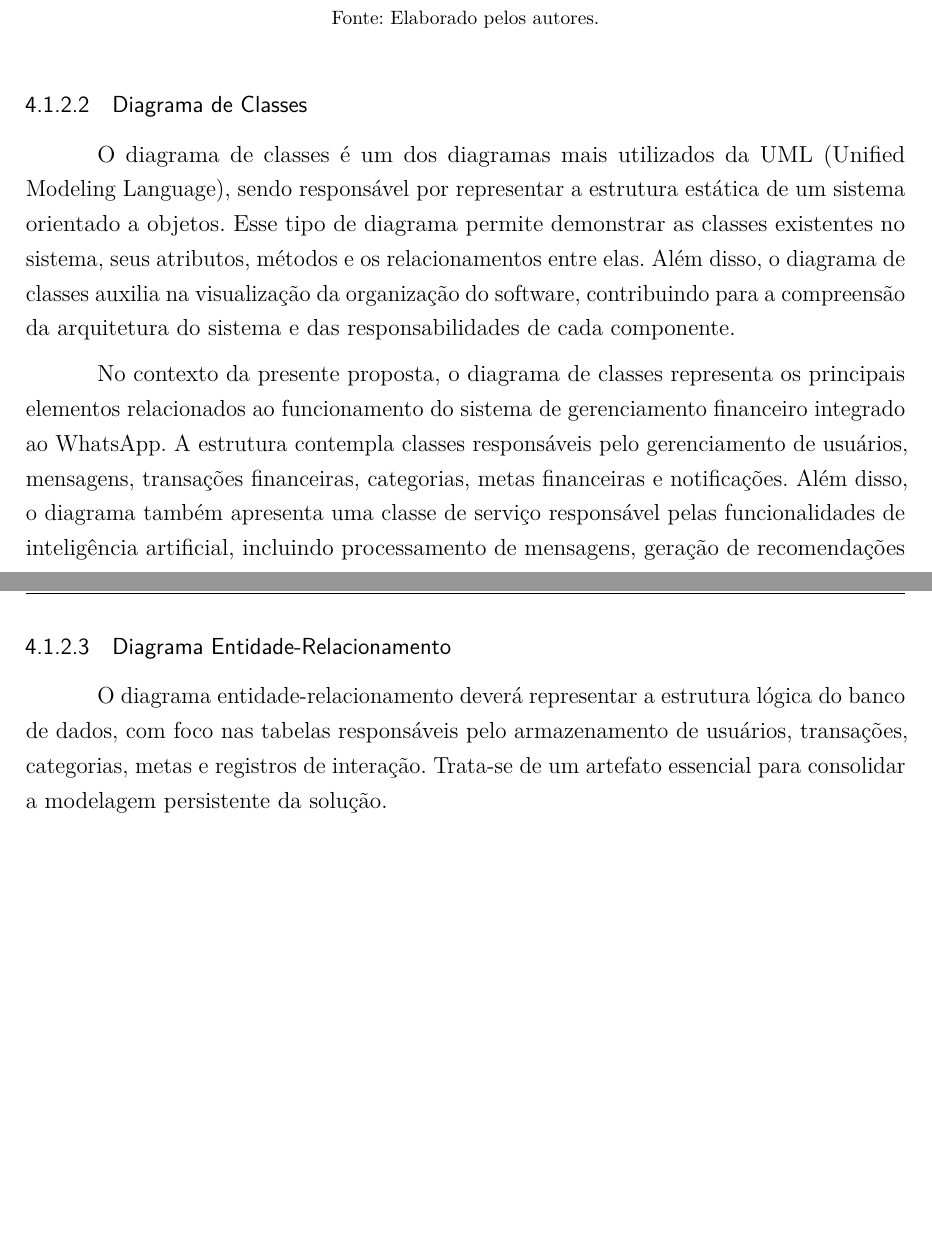
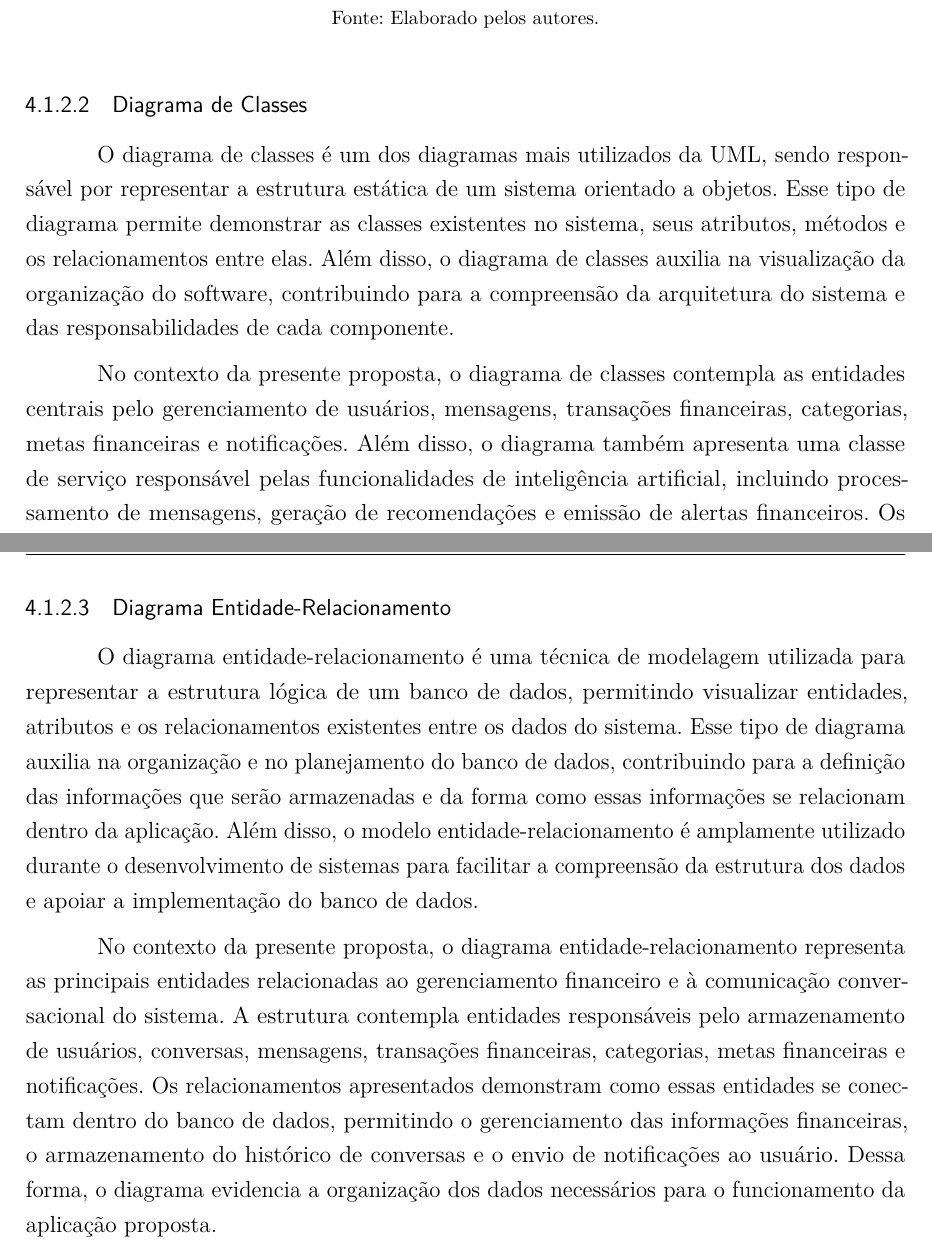
Before and after one commit to Lucas-Morais-Gomes/tcc-lucas-nathalia, a LaTeX thesis (LaTex/TCC.tex, which reads LaTex/cap4.tex): two parts of pages 38 and 40 of 44 before the commit and two parts of pages 38 and 40 of 45 after it, joined at a grey line, cut so that both start at the same text, the shorter picture padded with empty space. Compiled offline with pdfLaTeX.

Commit message:
texto diagrama de classe e diagrama entidade relacionamento

```diff
--- a/LaTex/cap4.tex
+++ b/LaTex/cap4.tex
@@ -52,9 +52,9 @@ No diagrama de casos de uso desenvolvido para a proposta deste trabalho, o ator
 
 \subsubsection{Diagrama de Classes}
 
-O diagrama de classes é um dos diagramas mais utilizados da UML (Unified Modeling Language), sendo responsável por representar a estrutura estática de um sistema orientado a objetos. Esse tipo de diagrama permite demonstrar as classes existentes no sistema, seus atributos, métodos e os relacionamentos entre elas. Além disso, o diagrama de classes auxilia na visualização da organização do software, contribuindo para a compreensão da arquitetura do sistema e das responsabilidades de cada componente.
+O diagrama de classes é um dos diagramas mais utilizados da UML, sendo responsável por representar a estrutura estática de um sistema orientado a objetos. Esse tipo de diagrama permite demonstrar as classes existentes no sistema, seus atributos, métodos e os relacionamentos entre elas. Além disso, o diagrama de classes auxilia na visualização da organização do software, contribuindo para a compreensão da arquitetura do sistema e das responsabilidades de cada componente.
 
-No contexto da presente proposta, o diagrama de classes representa os principais elementos relacionados ao funcionamento do sistema de gerenciamento financeiro integrado ao WhatsApp. A estrutura contempla classes responsáveis pelo gerenciamento de usuários, mensagens, transações financeiras, categorias, metas financeiras e notificações. Além disso, o diagrama também apresenta uma classe de serviço responsável pelas funcionalidades de inteligência artificial, incluindo processamento de mensagens, geração de recomendações e emissão de alertas financeiros. Os relacionamentos apresentados demonstram como os componentes do sistema se conectam, permitindo a integração entre o controle financeiro, a comunicação conversacional e os recursos inteligentes propostos pela aplicação.
+No contexto da presente proposta, o diagrama de classes contempla as entidades centrais pelo gerenciamento de usuários, mensagens, transações financeiras, categorias, metas financeiras e notificações. Além disso, o diagrama também apresenta uma classe de serviço responsável pelas funcionalidades de inteligência artificial, incluindo processamento de mensagens, geração de recomendações e emissão de alertas financeiros. Os relacionamentos apresentados demonstram como os componentes do sistema se conectam, permitindo a integração entre o controle financeiro, a comunicação conversacional e os recursos inteligentes propostos pela aplicação.
 
 \begin{figure}[H]
     \centering
@@ -66,7 +66,9 @@ No contexto da presente proposta, o diagrama de classes representa os principais
 
 \subsubsection{Diagrama Entidade-Relacionamento}
 
-O diagrama entidade-relacionamento deverá representar a estrutura lógica do banco de dados, com foco nas tabelas responsáveis pelo armazenamento de usuários, transações, categorias, metas e registros de interação. Trata-se de um artefato essencial para consolidar a modelagem persistente da solução.
+O diagrama entidade-relacionamento é uma técnica de modelagem utilizada para representar a estrutura lógica de um banco de dados, permitindo visualizar entidades, atributos e os relacionamentos existentes entre os dados do sistema. Esse tipo de diagrama auxilia na organização e no planejamento do banco de dados, contribuindo para a definição das informações que serão armazenadas e da forma como essas informações se relacionam dentro da aplicação. Além disso, o modelo entidade-relacionamento é amplamente utilizado durante o desenvolvimento de sistemas para facilitar a compreensão da estrutura dos dados e apoiar a implementação do banco de dados.
+
+No contexto da presente proposta, o diagrama entidade-relacionamento representa as principais entidades relacionadas ao gerenciamento financeiro e à comunicação conversacional do sistema. A estrutura contempla entidades responsáveis pelo armazenamento de usuários, conversas, mensagens, transações financeiras, categorias, metas financeiras e notificações. Os relacionamentos apresentados demonstram como essas entidades se conectam dentro do banco de dados, permitindo o gerenciamento das informações financeiras, o armazenamento do histórico de conversas e o envio de notificações ao usuário. Dessa forma, o diagrama evidencia a organização dos dados necessários para o funcionamento da aplicação proposta.
 
 \begin{figure}[H]
     \centering
```
